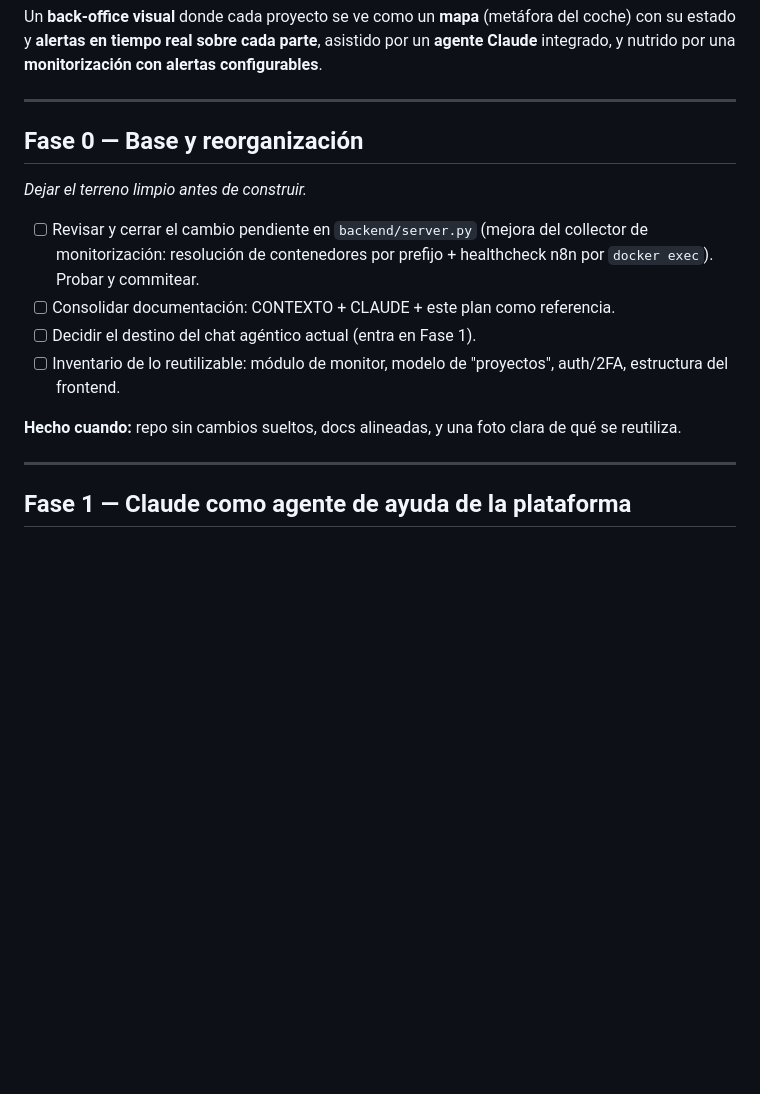
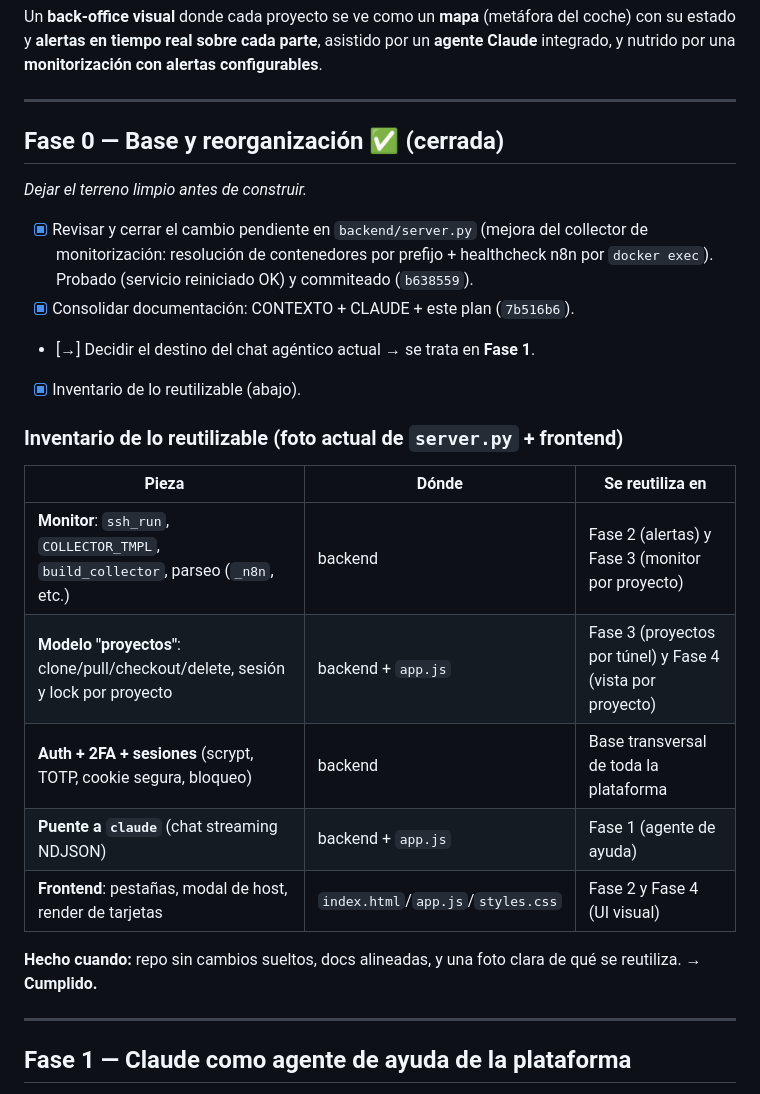
Before and after one commit to Adelpozor1/AdelpozoBO, a Markdown page: PLAN-DE-ACCION.md, the part around the change. GitHub-like rendering; blank space fills up the shorter version.

Commit message:
docs: cerrar Fase 0 (cambio de monitor commiteado + inventario reutilizable)
Co-Authored-By: Claude Opus 4.8 (1M context) <noreply@anthropic.com>

```diff
--- a/PLAN-DE-ACCION.md
+++ b/PLAN-DE-ACCION.md
@@ -14,19 +14,29 @@ alertas configurables**.
 
 ---
 
-## Fase 0 — Base y reorganización
+## Fase 0 — Base y reorganización  ✅ (cerrada)
 *Dejar el terreno limpio antes de construir.*
 
-- [ ] Revisar y cerrar el cambio pendiente en `backend/server.py` (mejora del
+- [x] Revisar y cerrar el cambio pendiente en `backend/server.py` (mejora del
       collector de monitorización: resolución de contenedores por prefijo +
-      healthcheck n8n por `docker exec`). Probar y commitear.
-- [ ] Consolidar documentación: CONTEXTO + CLAUDE + este plan como referencia.
-- [ ] Decidir el destino del chat agéntico actual (entra en Fase 1).
-- [ ] Inventario de lo reutilizable: módulo de monitor, modelo de "proyectos",
-      auth/2FA, estructura del frontend.
+      healthcheck n8n por `docker exec`). Probado (servicio reiniciado OK) y
+      commiteado (`b638559`).
+- [x] Consolidar documentación: CONTEXTO + CLAUDE + este plan (`7b516b6`).
+- [→] Decidir el destino del chat agéntico actual → se trata en **Fase 1**.
+- [x] Inventario de lo reutilizable (abajo).
+
+### Inventario de lo reutilizable (foto actual de `server.py` + frontend)
+
+| Pieza | Dónde | Se reutiliza en |
+|-------|-------|-----------------|
+| **Monitor**: `ssh_run`, `COLLECTOR_TMPL`, `build_collector`, parseo (`_n8n`, etc.) | backend | Fase 2 (alertas) y Fase 3 (monitor por proyecto) |
+| **Modelo "proyectos"**: clone/pull/checkout/delete, sesión y lock por proyecto | backend + `app.js` | Fase 3 (proyectos por túnel) y Fase 4 (vista por proyecto) |
+| **Auth + 2FA + sesiones** (scrypt, TOTP, cookie segura, bloqueo) | backend | Base transversal de toda la plataforma |
+| **Puente a `claude`** (chat streaming NDJSON) | backend + `app.js` | Fase 1 (agente de ayuda) |
+| **Frontend**: pestañas, modal de host, render de tarjetas | `index.html`/`app.js`/`styles.css` | Fase 2 y Fase 4 (UI visual) |
 
 **Hecho cuando:** repo sin cambios sueltos, docs alineadas, y una foto clara de
-qué se reutiliza.
+qué se reutiliza. → **Cumplido.**
 
 ---
 
```
